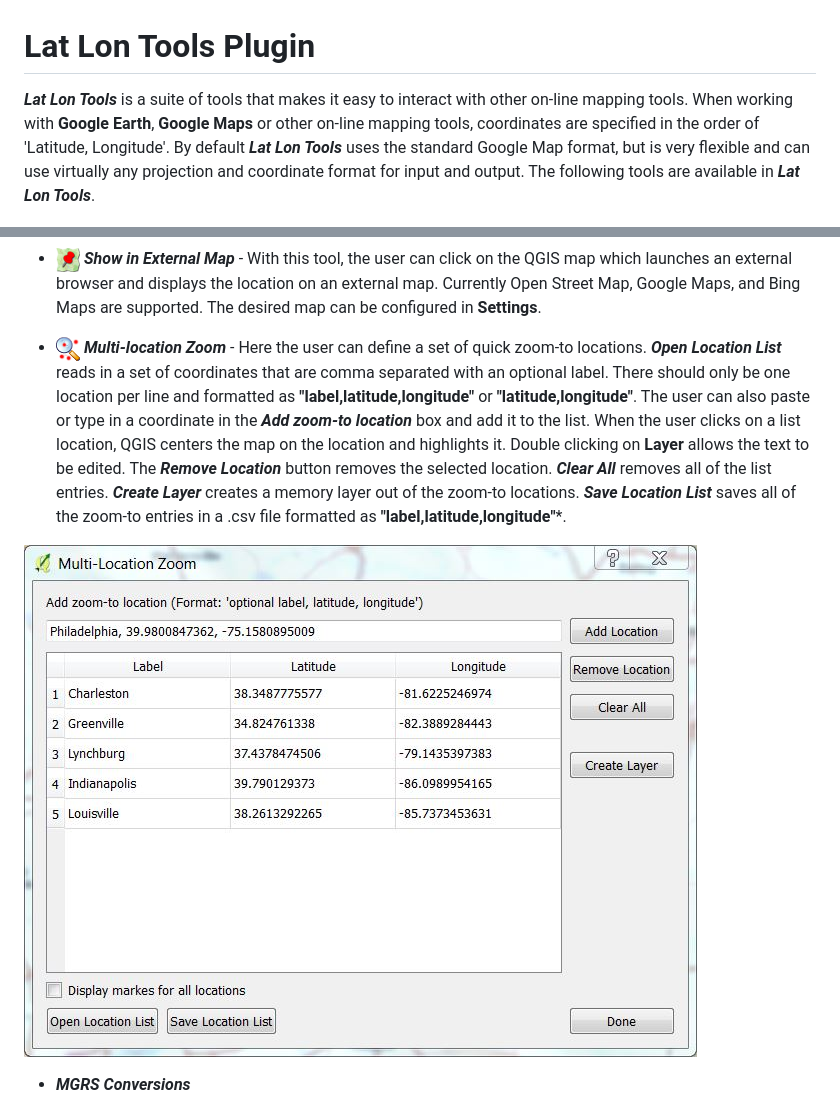
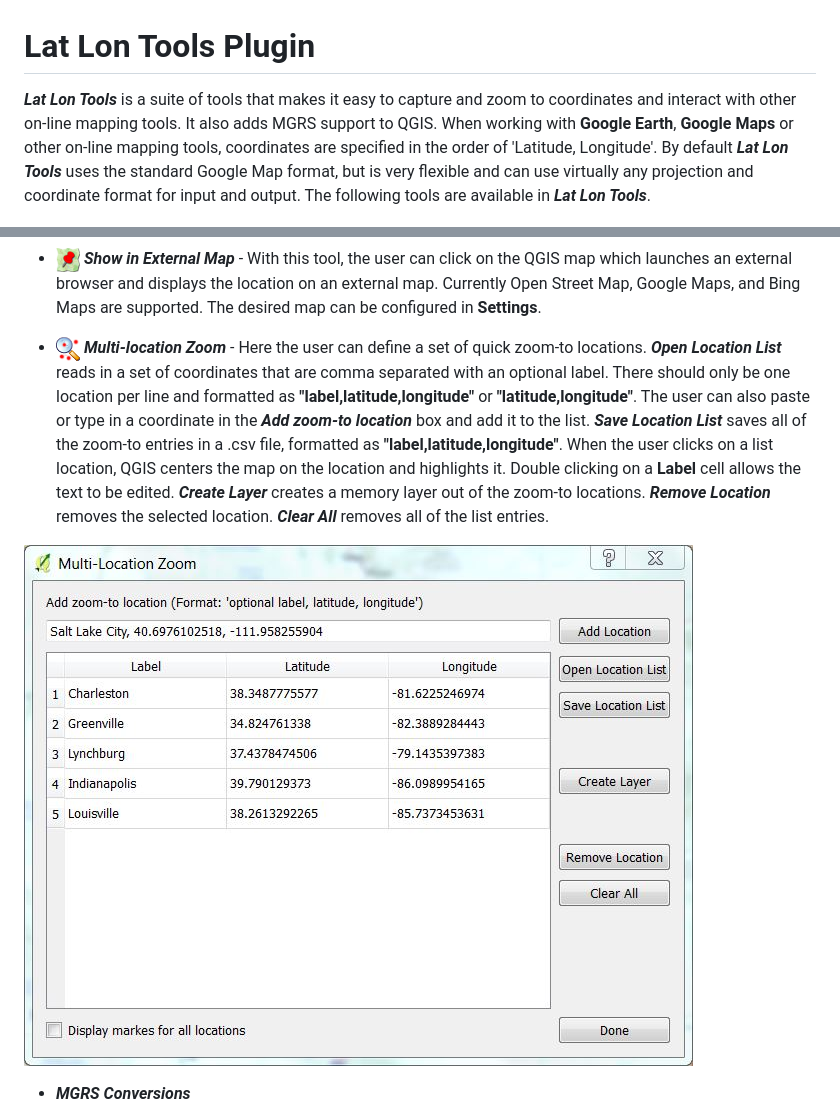
Before and after one commit to NationalSecurityAgency/qgis-latlontools-plugin, a Markdown page: readme.md, 2 parts joined by grey strips. GitHub-like rendering; pictures changed too: doc/multizoom.jpg.

Commit message:
revised multi zoom and updated documentation.

```diff
--- a/readme.md
+++ b/readme.md
@@ -1,6 +1,6 @@
 # Lat Lon Tools Plugin
 
-***Lat Lon Tools*** is a suite of tools that makes it easy to interact with other on-line mapping tools. When working with **Google Earth**, **Google Maps** or other on-line mapping tools, coordinates are specified in the order of 'Latitude, Longitude'. By default ***Lat Lon Tools*** uses the standard Google Map format, but is very flexible and can use virtually any projection and coordinate format for input and output. The following tools are available in ***Lat Lon Tools***.
+***Lat Lon Tools*** is a suite of tools that makes it easy to capture and zoom to coordinates and interact with other on-line mapping tools. It also adds MGRS support to QGIS. When working with **Google Earth**, **Google Maps** or other on-line mapping tools, coordinates are specified in the order of 'Latitude, Longitude'. By default ***Lat Lon Tools*** uses the standard Google Map format, but is very flexible and can use virtually any projection and coordinate format for input and output. The following tools are available in ***Lat Lon Tools***.
 
 <div style="text-align:center"><img src="doc/menu.jpg" alt="Lat Lon Tools Plugin"></div>
 
@@ -17,7 +17,7 @@
     * Example MGRS coordinate when **Zoom to Coordinate Type** is set to ***MGRS***: 15S UD 03704 14710
 
 * <img src="images/mapicon.png" alt="Show in External Map"> ***Show in External Map*** - With this tool, the user can click on the QGIS map which launches an external browser and displays the location on an external map. Currently Open Street Map, Google Maps, and Bing Maps are supported. The desired map can be configured in **Settings**.
-* <img src="images/multizoom.png" alt="Multi-location Zoom"> ***Multi-location Zoom*** - Here the user can define a set of quick zoom-to locations. ***Open Location List*** reads in a set of coordinates that are comma separated with an optional label. There should only be one location per line and formatted as **"label,latitude,longitude"** or **"latitude,longitude"**. The user can also paste or type in a coordinate in the ***Add zoom-to location*** box and add it to the list. When the user clicks on a list location, QGIS centers the map on the location and highlights it. Double clicking on **Layer** allows the text to be edited. The ***Remove Location*** button removes the selected location. ***Clear All*** removes all of the list entries. ***Create Layer*** creates a memory layer out of the zoom-to locations. ***Save Location List*** saves all of the zoom-to entries in a .csv file formatted as **"label,latitude,longitude"***.
+* <img src="images/multizoom.png" alt="Multi-location Zoom"> ***Multi-location Zoom*** - Here the user can define a set of quick zoom-to locations. ***Open Location List*** reads in a set of coordinates that are comma separated with an optional label. There should only be one location per line and formatted as **"label,latitude,longitude"** or **"latitude,longitude"**. The user can also paste or type in a coordinate in the ***Add zoom-to location*** box and add it to the list. ***Save Location List*** saves all of the zoom-to entries in a .csv file, formatted as **"label,latitude,longitude"**. When the user clicks on a list location, QGIS centers the map on the location and highlights it. Double clicking on a **Label** cell allows the text to be edited. ***Create Layer*** creates a memory layer out of the zoom-to locations. ***Remove Location*** removes the selected location. ***Clear All*** removes all of the list entries.
 
 <div style="text-align:center"><img src="doc/multizoom.jpg" alt="Multi-location Zoom"></div>
 
```
Also changed, not shown: other parts of readme.md (+1 -1 lines), 2 other files.
